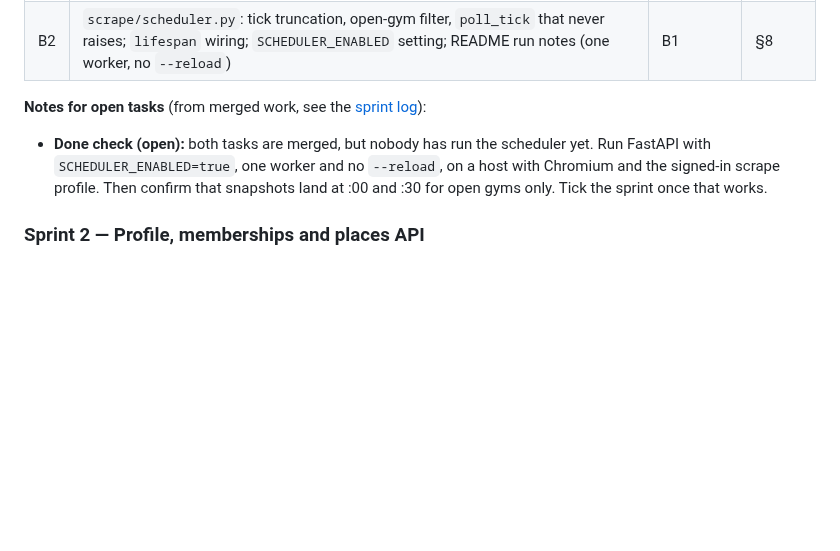
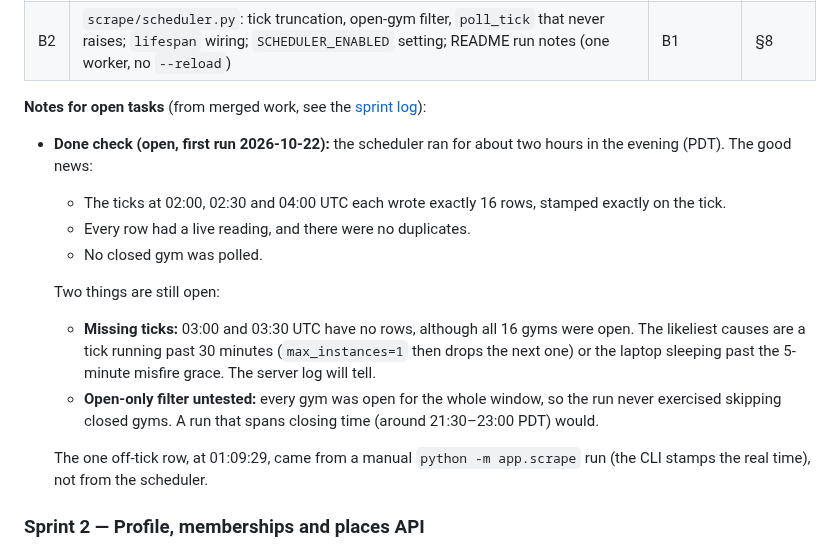
Before and after one commit to yonid4/boulder-bay, a Markdown page: boulder_bay_v1_sprints.md, the part around the change. GitHub-like rendering; blank space fills up the shorter version.

Commit message:
docs: record sprint 1's first scheduler run and what it left open

```diff
--- a/boulder_bay_v1_sprints.md
+++ b/boulder_bay_v1_sprints.md
@@ -97,10 +97,24 @@ Closing a sprint is part of the sprint, not a follow-up. In the same change that
 | B2 | `scrape/scheduler.py`: tick truncation, open-gym filter, `poll_tick` that never raises; `lifespan` wiring; `SCHEDULER_ENABLED` setting; README run notes (one worker, no `--reload`) | B1 | §8 |
 
 **Notes for open tasks** (from merged work, see the [sprint log](#sprint-log)):
-- **Done check (open):** both tasks are merged, but nobody has run the scheduler yet. Run
-  FastAPI with `SCHEDULER_ENABLED=true`, one worker and no `--reload`, on a host with Chromium
-  and the signed-in scrape profile. Then confirm that snapshots land at :00 and :30 for open
-  gyms only. Tick the sprint once that works.
+- **Done check (open, first run 2026-10-22):** the scheduler ran for about two hours in the
+  evening (PDT). The good news:
+  - The ticks at 02:00, 02:30 and 04:00 UTC each wrote exactly 16 rows, stamped exactly on
+    the tick.
+  - Every row had a live reading, and there were no duplicates.
+  - No closed gym was polled.
+
+  Two things are still open:
+  - **Missing ticks:** 03:00 and 03:30 UTC have no rows, although all 16 gyms were open. The
+    likeliest causes are a tick running past 30 minutes (`max_instances=1` then drops the
+    next one) or the laptop sleeping past the 5-minute misfire grace. The server log will
+    tell.
+  - **Open-only filter untested:** every gym was open for the whole window, so the run never
+    exercised skipping closed gyms. A run that spans closing time (around 21:30–23:00 PDT)
+    would.
+
+  The one off-tick row, at 01:09:29, came from a manual `python -m app.scrape` run (the CLI
+  stamps the real time), not from the scheduler.
 
 ### Sprint 2 — Profile, memberships and places API
 **Goal:** the three `/api/me` areas stop returning 501. **Done when:** every `/api/me` route
```
